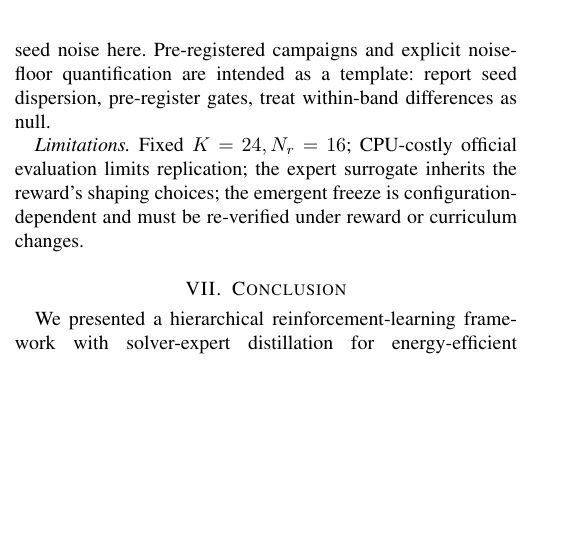
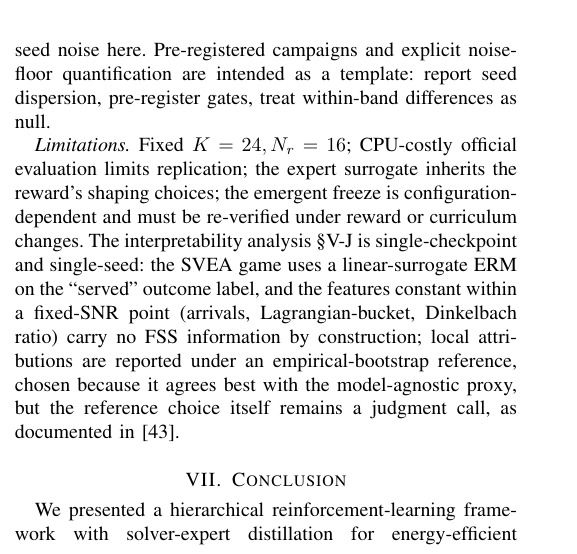
Before and after one commit to Monster3456/rsma-energy-efficient, a LaTeX paper (docs/paper/main.tex): part of one column of page 9 of 10 before the commit and part of one column of page 9 of 11 after it, cut so that both start at the same text, the shorter picture padded with empty space. Compiled offline with pdfLaTeX.

Commit message:
paper: wire interpretability findings into abstract, discussion, conclusion
Abstract now closes with the SVEA/subset-selection + KernelSHAP-validated
attributions result (queue/channel-gain dominance); Limitations gains the
honest caveats (single-seed/single-checkpoint, linear-surrogate game,
constant-feature exclusion, bootstrap-reference judgment call per
\cite{fernando2019deepshap}); Conclusion's future-work line extends
attribution to per-user/per-slot and the queue-growth label. Two-pass
pdflatex clean (10 pages).

Co-Authored-By: Claude Code <noreply@anthropic.com>

```diff
--- a/docs/paper/main.tex
+++ b/docs/paper/main.tex
@@ -935,7 +941,14 @@ report seed dispersion, pre-register gates, treat within-band differences as nul
 \emph{Limitations.} Fixed $K=24,N_r=16$; CPU-costly official evaluation limits
 replication; the expert surrogate inherits the reward's shaping choices; the
 emergent freeze is configuration-dependent and must be re-verified under reward or
-curriculum changes.
+curriculum changes. The interpretability analysis~\S\ref{sec:interp} is
+single-checkpoint and single-seed: the SVEA game uses a linear-surrogate ERM on
+the ``served'' outcome label, and the features constant within a fixed-SNR point
+(arrivals, Lagrangian-bucket, Dinkelbach ratio) carry no FSS information by
+construction; local attributions are reported under an empirical-bootstrap
+reference, chosen because it agrees best with the model-agnostic proxy, but the
+reference choice itself remains a judgment call, as documented
+in~\cite{fernando2019deepshap}.
 
 \section{Conclusion}
 \label{sec:conclusion}
```
Also changed, not shown: docs/paper/main.tex (12 more changed lines).
